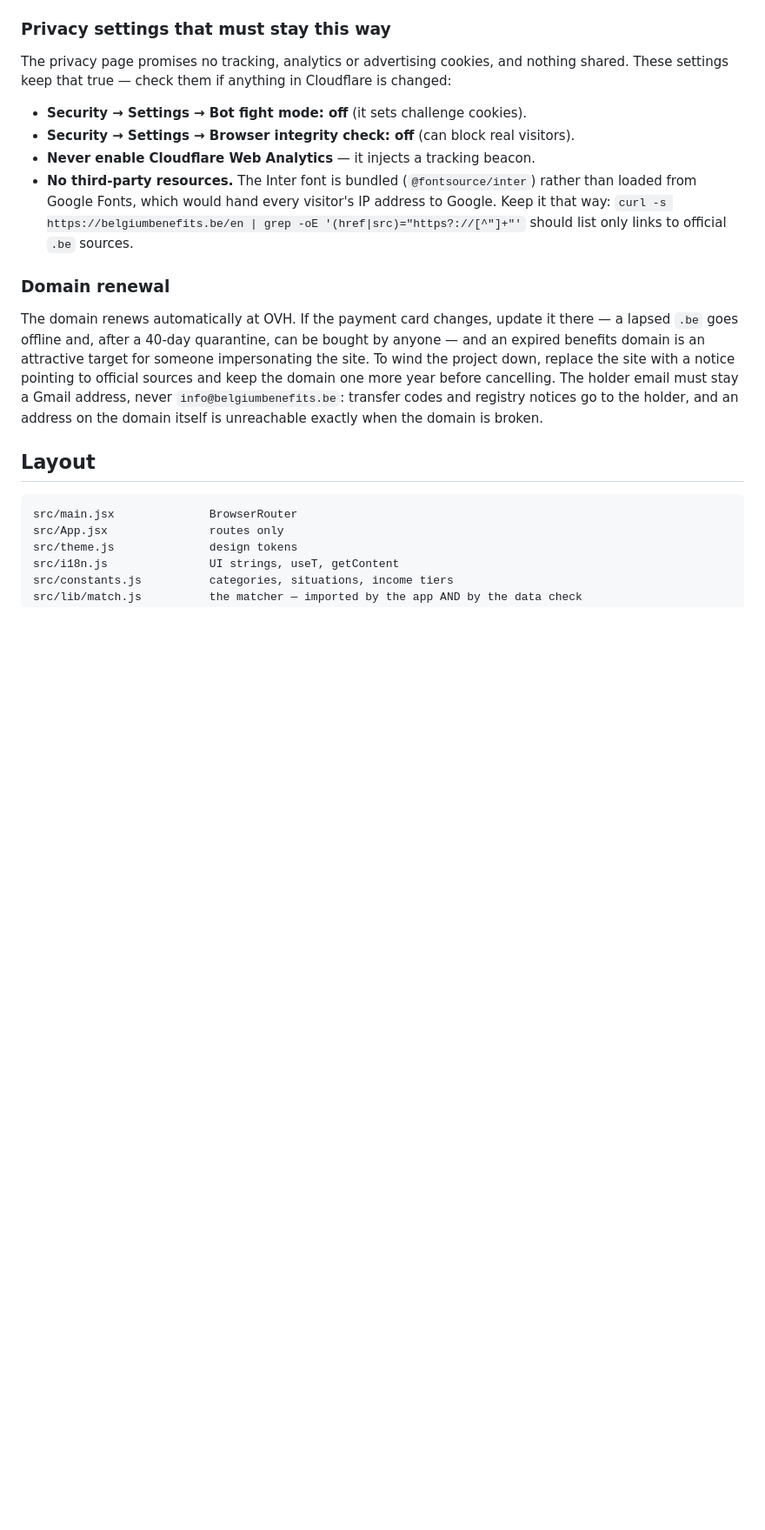
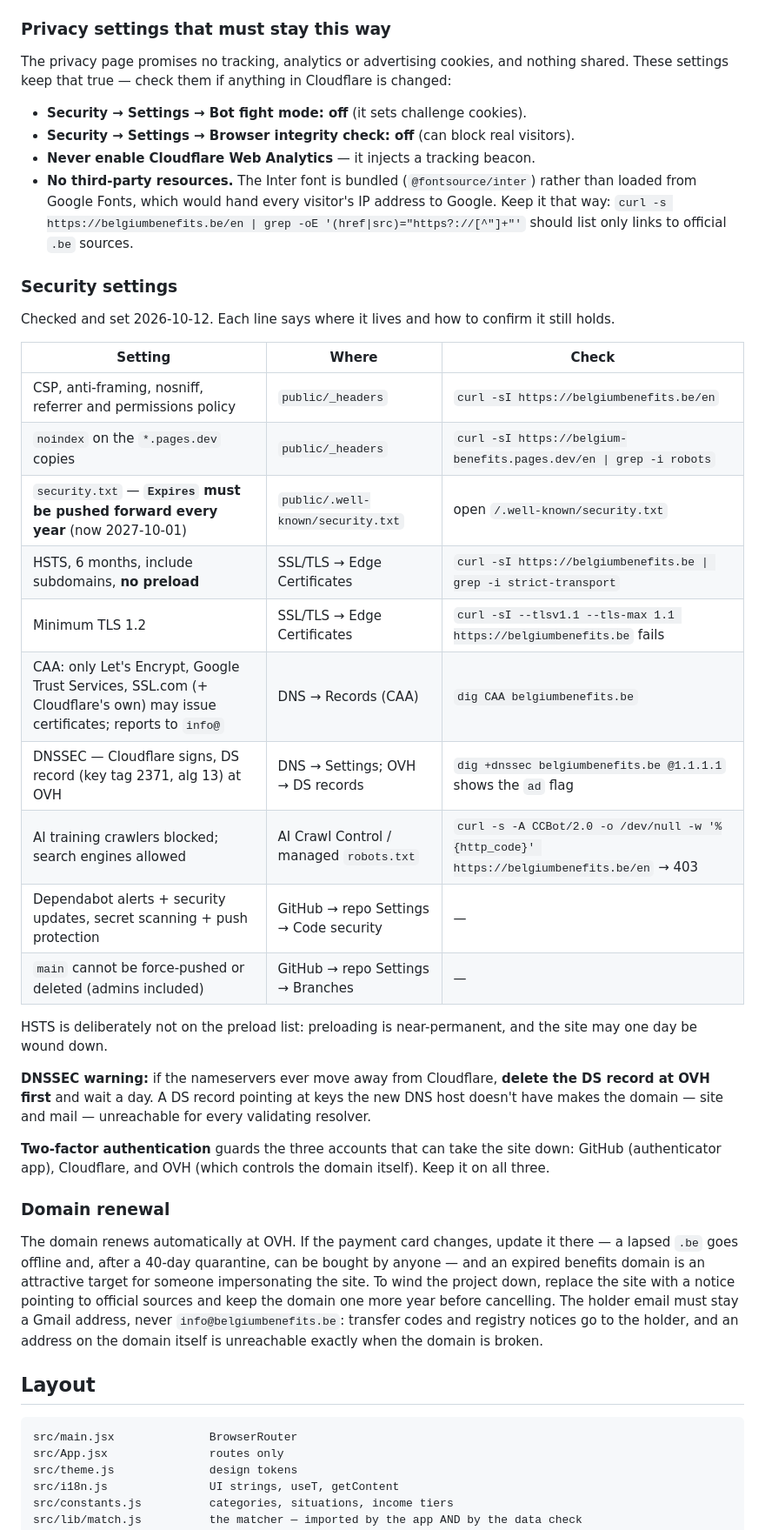
Before and after one commit to oon-me/belgium-benefits, a Markdown page: README.md, the part around one of its changes. Shown at 87% size. Drawn GitHub-style; blank space fills up the shorter version.

Commit message:
Document the security settings and how to check each one
Covers the headers, HSTS, TLS minimum, CAA, DNSSEC, the AI training
block and the GitHub protections, with a one-line check for each, plus
the DNSSEC rule for ever moving DNS away from Cloudflare.

Co-Authored-By: Claude Opus 5.5 <noreply@anthropic.com>

```diff
--- a/README.md
+++ b/README.md
@@ -82,6 +83,33 @@ These settings keep that true — check them if anything in Cloudflare is change
   from Google Fonts, which would hand every visitor's IP address to Google. Keep it that way:
   `curl -s https://belgiumbenefits.be/en | grep -oE '(href|src)="https?://[^"]+"'` should list
   only links to official `.be` sources.
+
+### Security settings
+
+Checked and set 2026-10-12. Each line says where it lives and how to confirm it still holds.
+
+| Setting | Where | Check |
+|---|---|---|
+| CSP, anti-framing, nosniff, referrer and permissions policy | `public/_headers` | `curl -sI https://belgiumbenefits.be/en` |
+| `noindex` on the `*.pages.dev` copies | `public/_headers` | `curl -sI https://belgium-benefits.pages.dev/en \| grep -i robots` |
+| `security.txt` — **`Expires` must be pushed forward every year** (now 2027-10-01) | `public/.well-known/security.txt` | open `/.well-known/security.txt` |
+| HSTS, 6 months, include subdomains, **no preload** | SSL/TLS → Edge Certificates | `curl -sI https://belgiumbenefits.be \| grep -i strict-transport` |
+| Minimum TLS 1.2 | SSL/TLS → Edge Certificates | `curl -sI --tlsv1.1 --tls-max 1.1 https://belgiumbenefits.be` fails |
+| CAA: only Let's Encrypt, Google Trust Services, SSL.com (+ Cloudflare's own) may issue certificates; reports to `info@` | DNS → Records (CAA) | `dig CAA belgiumbenefits.be` |
+| DNSSEC — Cloudflare signs, DS record (key tag 2371, alg 13) at OVH | DNS → Settings; OVH → DS records | `dig +dnssec belgiumbenefits.be @1.1.1.1` shows the `ad` flag |
+| AI training crawlers blocked; search engines allowed | AI Crawl Control / managed `robots.txt` | `curl -s -A CCBot/2.0 -o /dev/null -w '%{http_code}' https://belgiumbenefits.be/en` → 403 |
+| Dependabot alerts + security updates, secret scanning + push protection | GitHub → repo Settings → Code security | — |
+| `main` cannot be force-pushed or deleted (admins included) | GitHub → repo Settings → Branches | — |
+
+HSTS is deliberately not on the preload list: preloading is near-permanent, and the site may one
+day be wound down.
+
+**DNSSEC warning:** if the nameservers ever move away from Cloudflare, **delete the DS record at OVH
+first** and wait a day. A DS record pointing at keys the new DNS host doesn't have makes the domain —
+site and mail — unreachable for every validating resolver.
+
+**Two-factor authentication** guards the three accounts that can take the site down: GitHub
+(authenticator app), Cloudflare, and OVH (which controls the domain itself). Keep it on all three.
 
 ### Domain renewal
 
```
Also changed, not shown: other parts of README.md (+2 -1 lines).
